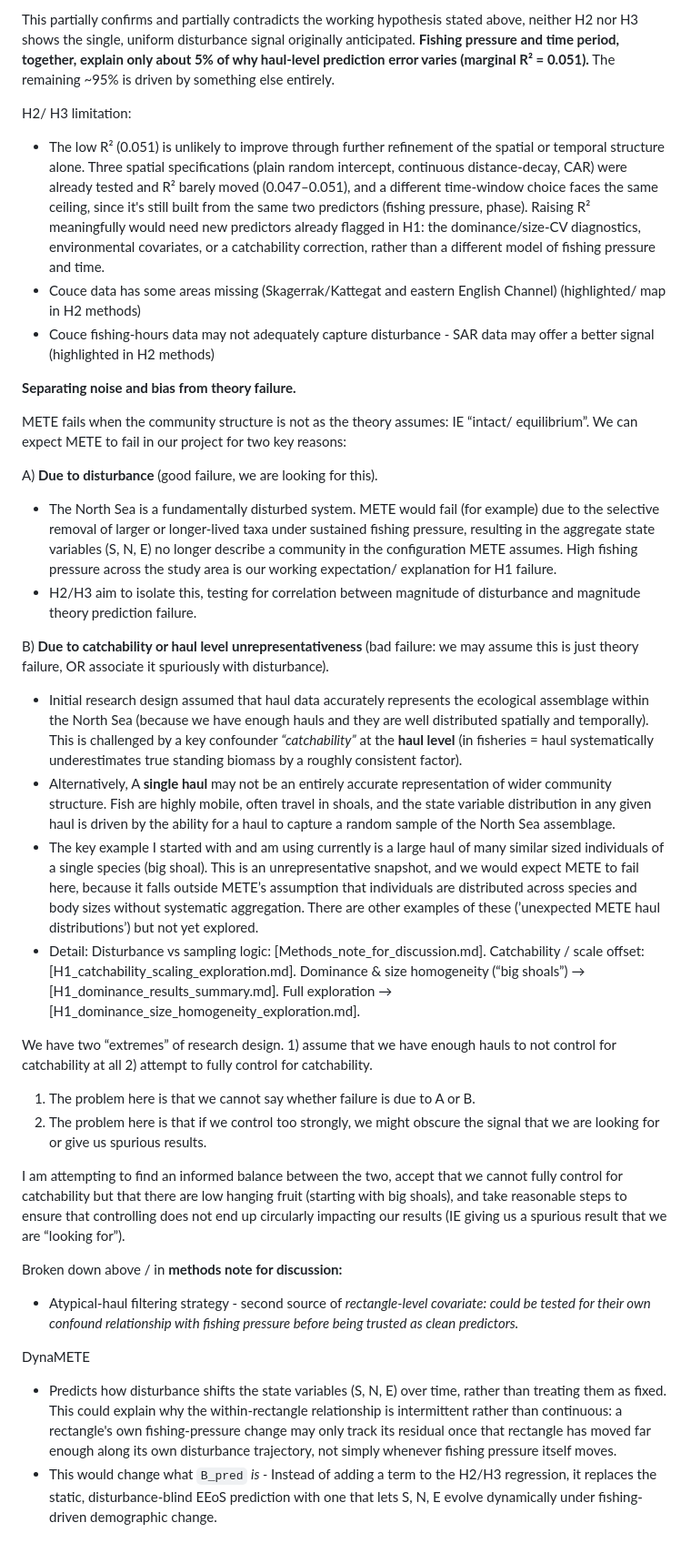
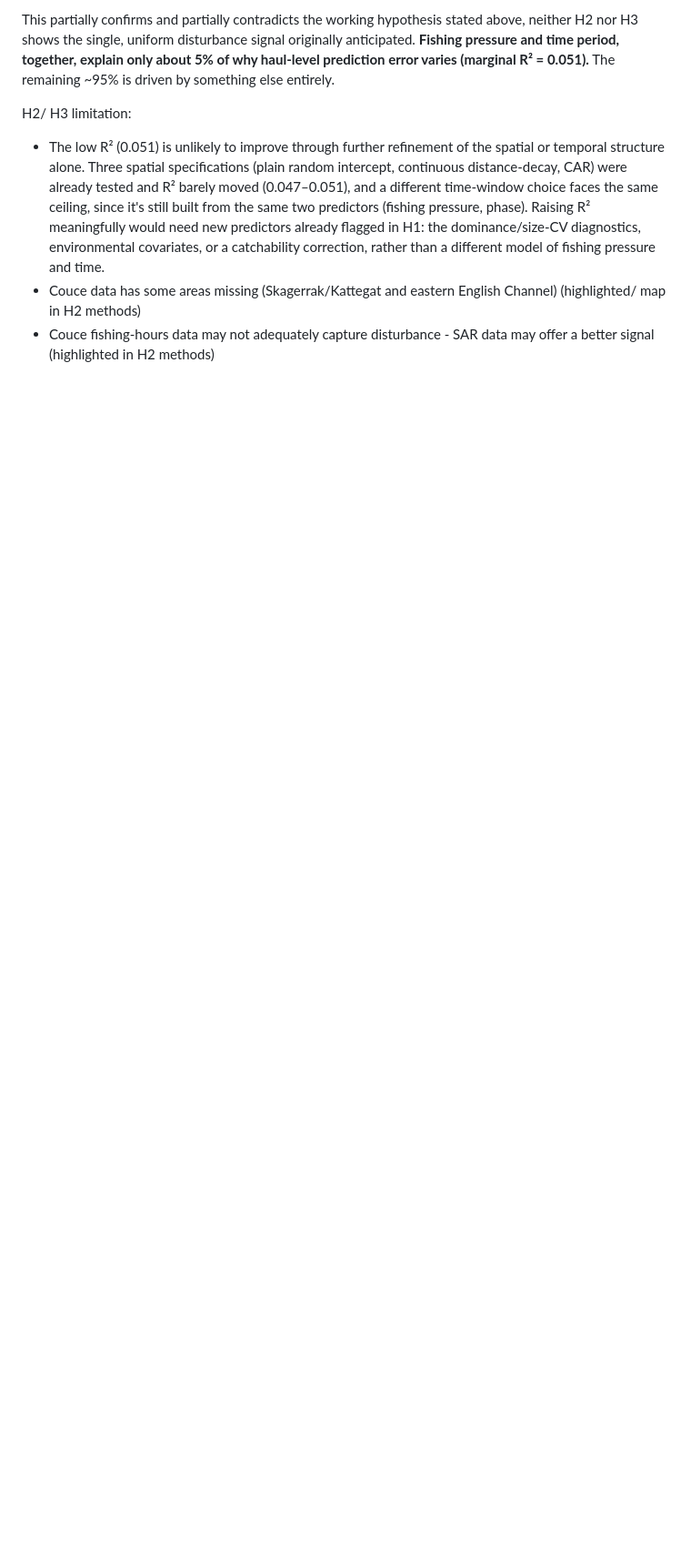
Before and after one commit to StuartStokeld/north_sea_EEoS, a Markdown page: display_discussion/One page read me.md, the part around the change. Shown at 91% size. Drawn GitHub-style; blank space fills up the shorter version.

```diff
--- a/display_discussion/One page read me.md
+++ b/display_discussion/One page read me.md
@@ -38,35 +38,3 @@ H2/ H3 limitation:
 - The low R² (0.051) is unlikely to improve through further refinement of the spatial or temporal structure alone. Three spatial specifications (plain random intercept, continuous distance-decay, CAR) were already tested and R² barely moved (0.047–0.051), and a different time-window choice faces the same ceiling, since it's still built from the same two predictors (fishing pressure, phase). Raising R² meaningfully would need new predictors already flagged in H1: the dominance/size-CV diagnostics, environmental covariates, or a catchability correction, rather than a different model of fishing pressure and time.
 - Couce data has some areas missing (Skagerrak/Kattegat and eastern English Channel) (highlighted/ map in H2 methods)
 - Couce fishing-hours data may not adequately capture disturbance - SAR data may offer a better signal (highlighted in H2 methods)
-
-**Separating noise and bias from theory failure.**
-
-METE fails when the community structure is not as the theory assumes: IE “intact/ equilibrium”. We can expect METE to fail in our project for two key reasons:
-
-A) **Due to disturbance** (good failure, we are looking for this).
-
-- The North Sea is a fundamentally disturbed system. METE would fail (for example) due to the selective removal of larger or longer-lived taxa under sustained fishing pressure, resulting in the aggregate state variables (S, N, E) no longer describe a community in the configuration METE assumes. High fishing pressure across the study area is our working expectation/ explanation for H1 failure.
-- H2/H3 aim to isolate this, testing for correlation between magnitude of disturbance and magnitude theory prediction failure.
-
-B) **Due to catchability or haul level unrepresentativeness** (bad failure: we may assume this is just theory failure, OR associate it spuriously with disturbance).
-
-- Initial research design assumed that haul data accurately represents the ecological assemblage within the North Sea (because we have enough hauls and they are well distributed spatially and temporally). This is challenged by a key confounder *“catchability”* at the **haul level** (in fisheries = haul systematically underestimates true standing biomass by a roughly consistent factor).
-- Alternatively, A **single haul** may not be an entirely accurate representation of wider community structure. Fish are highly mobile, often travel in shoals, and the state variable distribution in any given haul is driven by the ability for a haul to capture a random sample of the North Sea assemblage.
-- The key example I started with and am using currently is a large haul of many similar sized individuals of a single species (big shoal). This is an unrepresentative snapshot, and we would expect METE to fail here, because it falls outside METE’s assumption that individuals are distributed across species and body sizes without systematic aggregation. There are other examples of these (’unexpected METE haul distributions’) but not yet explored.
-- Detail: Disturbance vs sampling logic: [Methods_note_for_discussion.md]. Catchability / scale offset: [H1_catchability_scaling_exploration.md]. Dominance & size homogeneity (“big shoals”) → [H1_dominance_results_summary.md]. Full exploration → [H1_dominance_size_homogeneity_exploration.md].
-
-We have two “extremes” of research design. 1) assume that we have enough hauls to not control for catchability at all 2) attempt to fully control for catchability.
-
-1. The problem here is that we cannot say whether failure is due to A or B.
-2. The problem here is that if we control too strongly, we might obscure the signal that we are looking for or give us spurious results.
-
-I am attempting to find an informed balance between the two, accept that we cannot fully control for catchability but that there are low hanging fruit (starting with big shoals), and take reasonable steps to ensure that controlling does not end up circularly impacting our results (IE giving us a spurious result that we are “looking for”).
-
-Broken down above / in **methods note for discussion:**
-
-- Atypical-haul filtering strategy - second source of *rectangle-level covariate: could be tested for their own confound relationship with fishing pressure before being trusted as clean predictors.*
-
-DynaMETE
-
-- Predicts how disturbance shifts the state variables (S, N, E) over time, rather than treating them as fixed. This could explain why the within-rectangle relationship is intermittent rather than continuous: a rectangle's own fishing-pressure change may only track its residual once that rectangle has moved far enough along its own disturbance trajectory, not simply whenever fishing pressure itself moves.
-- This would change what `B_pred` *is -* Instead of adding a term to the H2/H3 regression, it replaces the static, disturbance-blind EEoS prediction with one that lets S, N, E evolve dynamically under fishing-driven demographic change.
```
